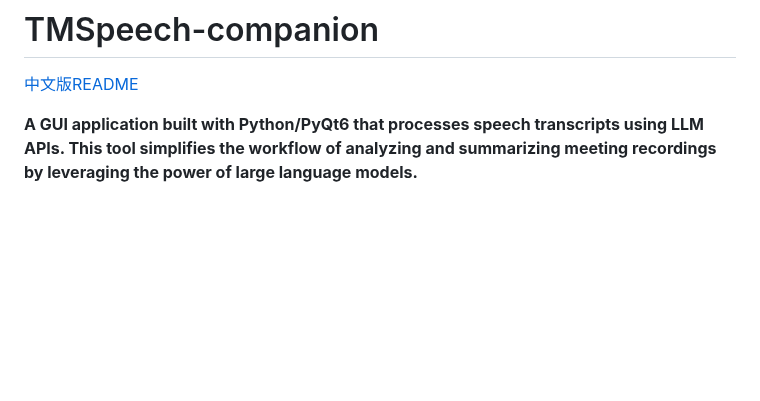
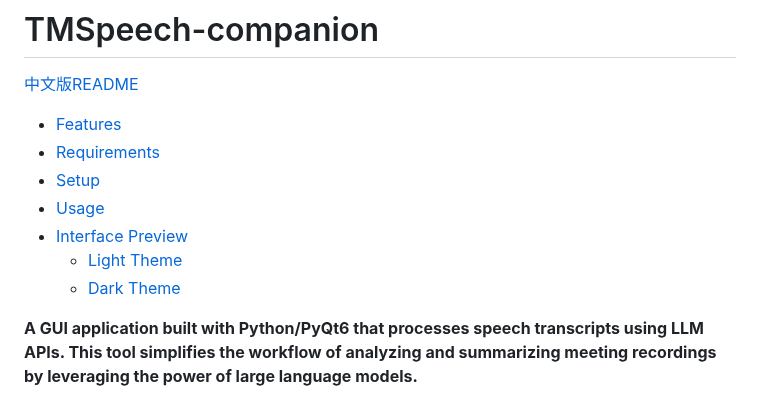
Before and after one commit to Franklyc/Transcript-companion, a Markdown page: README.md, the part around the change. Drawn GitHub-style; blank space fills up the shorter version.

Commit message:
docs: add table of contents to README files

```diff
--- a/README.md
+++ b/README.md
@@ -1,5 +1,13 @@
 # TMSpeech-companion
 [中文版README](README_zh.md)
+
+- [Features](#features)
+- [Requirements](#requirements)
+- [Setup](#setup)
+- [Usage](#usage)
+- [Interface Preview](#interface-preview)
+  - [Light Theme](#light-theme)
+  - [Dark Theme](#dark-theme)
 
 **A GUI application built with Python/PyQt6 that processes speech transcripts using LLM APIs. This tool simplifies the workflow of analyzing and summarizing meeting recordings by leveraging the power of large language models.**
 
```
Also changed, not shown: README_zh.md (+8 -0 lines).
